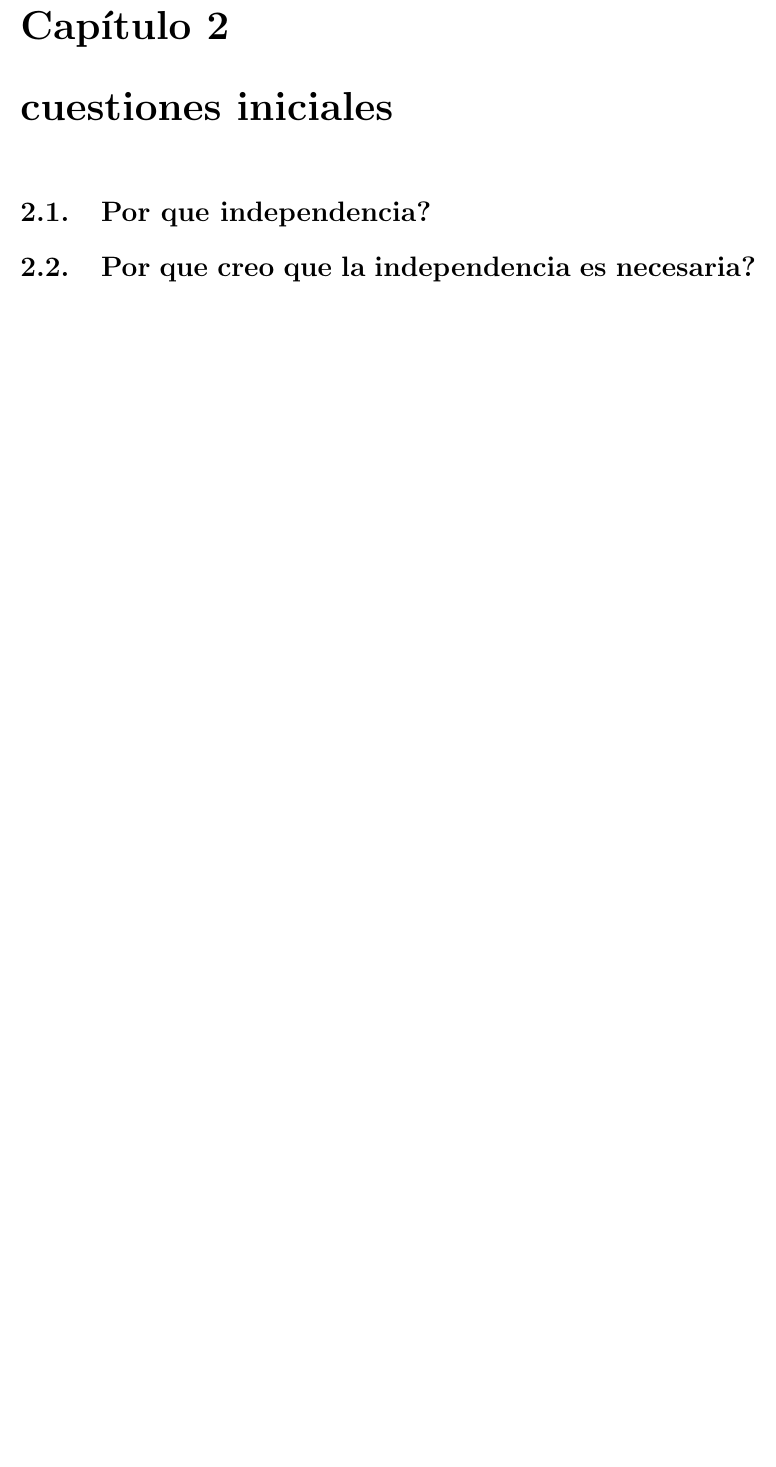
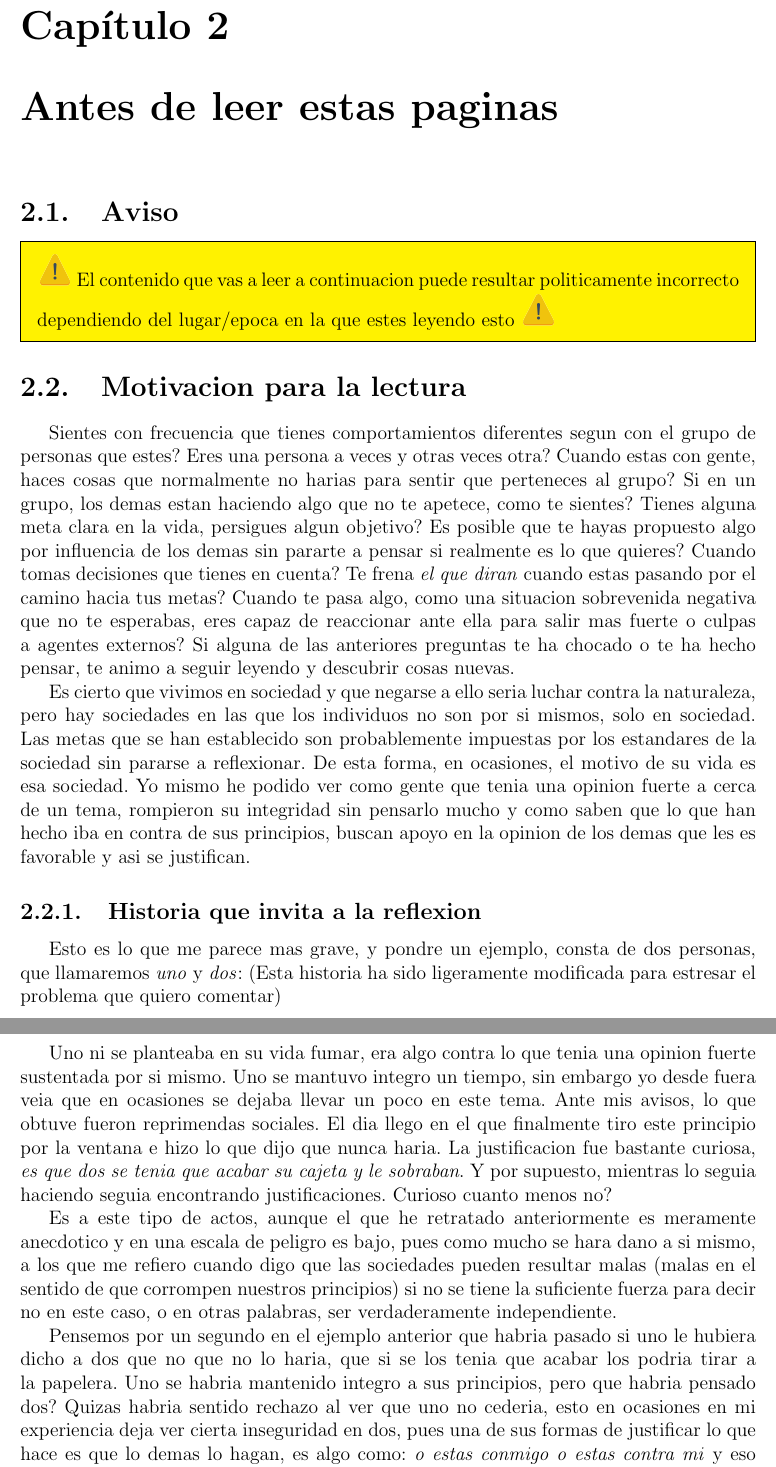
Before and after one commit to dlgeraghty/basix-latex, a LaTeX book (independencia/template/main.tex, which reads independencia/template/parts/antes_de_leer.tex, independencia/template/parts/cuestiones_iniciales.tex): part of page 5 of 9 before the commit and two parts of pages 4 and 5 of 11 after it, the two joined at a grey line, cut so that both start at the same text, the shorter picture padded with empty space. The pictures show the PDF file independencia/template/main.pdf that the author committed with the source.

Commit message:
b4 reading

```diff
--- /dev/null
+++ b/independencia/template/parts/antes_de_leer.tex
@@ -0,0 +1,27 @@
+\chapter{Antes de leer estas paginas}
+\section{Aviso}
+\begin{mdframed}[backgroundcolor=yellow]
+	\includegraphics[width=0.05\textwidth]{figures/warning.png}
+	El contenido que vas a leer a continuacion puede resultar politicamente incorrecto dependiendo del lugar/epoca en la que estes leyendo esto
+	\includegraphics[width=0.05\textwidth]{figures/warning.png}
+\end{mdframed}
+\section{Motivacion para la lectura}
+Sientes con frecuencia que tienes comportamientos diferentes segun con el grupo de personas que estes? Eres una persona a veces y otras veces otra?
+Cuando estas con gente, haces cosas que normalmente no harias para sentir que perteneces al grupo?
+Si en un grupo, los demas estan haciendo algo que no te apetece, como te sientes?
+Tienes alguna meta clara en la vida, persigues algun objetivo? Es posible que te hayas propuesto algo por influencia de los demas sin pararte a pensar si realmente es lo que quieres?
+Cuando tomas decisiones que tienes en cuenta? Te frena \textit{el que diran} cuando estas pasando por el camino hacia tus metas?
+Cuando te pasa algo, como una situacion sobrevenida negativa que no te esperabas, eres capaz de reaccionar ante ella para salir mas fuerte o culpas a agentes externos?
+Si alguna de las anteriores preguntas te ha chocado o te ha hecho pensar, te animo a seguir leyendo y descubrir cosas nuevas.
+
+Es cierto que vivimos en sociedad y que negarse a ello seria luchar contra la naturaleza, pero hay sociedades en las que los individuos no son por si mismos, solo en sociedad. Las metas que se han establecido son probablemente impuestas por los estandares de la sociedad sin pararse a reflexionar. De esta forma, en ocasiones, el motivo de su vida es esa sociedad.
+Yo mismo he podido ver como gente que tenia una opinion fuerte a cerca de un tema, rompieron su integridad sin pensarlo mucho y como saben que lo que han hecho iba en contra de sus principios, buscan apoyo en la opinion de los demas que les es favorable y asi se justifican.
+\subsection{Historia que invita a la reflexion}
+Esto es lo que me parece mas grave, y pondre un ejemplo, consta de dos personas, que llamaremos \textit{uno} y \textit{dos}:
+(Esta historia ha sido ligeramente modificada para estresar el problema que quiero comentar)
+
+Uno ni se planteaba en su vida fumar, era algo contra lo que tenia una opinion fuerte sustentada por si mismo. Uno se mantuvo integro un tiempo, sin embargo yo desde fuera veia que en ocasiones se dejaba llevar un poco en este tema. Ante mis avisos, lo que obtuve fueron reprimendas sociales. El dia llego en el que finalmente tiro este principio por la ventana e hizo lo que dijo que nunca haria. La justificacion fue bastante curiosa, \textit{es que dos se tenia que acabar su cajeta y le sobraban}. Y por supuesto, mientras lo seguia haciendo seguia encontrando justificaciones. Curioso cuanto menos no?
+
+Es a este tipo de actos, aunque el que he retratado anteriormente es meramente anecdotico y en una escala de peligro es bajo, pues como mucho se hara dano a si mismo, a los que me refiero cuando digo que las sociedades pueden resultar malas (malas en el sentido de que corrompen nuestros principios) si no se tiene la suficiente fuerza para decir no en este caso, o en otras palabras, ser verdaderamente independiente.
+
+Pensemos por un segundo en el ejemplo anterior que habria pasado si uno le hubiera dicho a dos que no que no lo haria, que si se los tenia que acabar los podria tirar a la papelera. Uno se habria mantenido integro a sus principios, pero que habria pensado dos? Quizas habria sentido rechazo al ver que uno no cederia, esto en ocasiones en mi experiencia deja ver cierta inseguridad en dos, pues una de sus formas de justificar lo que hace es que lo demas lo hagan, es algo como: \textit{o estas conmigo o estas contra mi} y eso crea una presion fuerte en las relaciones entre personas especialmente en grupo cuando hay \textit{"1 contra N"}
@@ -0,0 +39,6 @@
+\subsection{Mis influencias}
+En la introduccion comentaba que cuando estas abierto al cambio es cuando realmente tienes la capacidad de aprender y crecer como persona, y que para ello lo mejor que puedes hacer es leer, atender clases de profesores y rodearte de gente que te enriquece. Esto es muy dificil pues mucha gente tiene segundas intenciones y puede tratar de manipular, sin embargo yo creo que encontre muy buenos apoyos en las siguientes fuentes:
+\begin{itemize}
+	\item{ \textit{the 7 habits of highly effective people} de Stephen R Covey
+		\begin{figure}[h]
+			\centering
@@ -0,0 +52,10 @@
+			\includegraphics[width=0.75\textwidth]{figures/luke-smith.png}
+			\caption{Captura de pantalla de las portadas de algunos videos de luke smith}
+		\end{figure}
+	}
+	\item profesores como juan ramon rallo que apelan a la reflexion sobre las decisiones politicas en nuestro pais dando un punto de vista lleno de datos objetivos (fundamentalmente aboga por la libertad en la economia)
+\end{itemize}
+
+Estas fuentes no han hecho mas que poner en forma de palabras y ampliar conceptos en los que yo ya creia, es por eso que creo que han sido tan enriquecedoras. No es que lo haya leido y me haya convertido en defensor de la independencia, si no que ya creia y actuaba de forma indpeendiente y luego me tope con estas fuentes que me enriquecieron pues era gente mas sabia que ya habia vivido mucho mas que yo y que me confirmo que no solo es posible recorrer este camino si no que en sus palabras los resultados son maravillosos. Yo creo por tanto que es sabio aprender de gente que tiene los resultados que nosotros queremos alcanzar.
+
+He de citar tambien una pelicula que me parecio increible en este aspecto pues era una historia de superacion distinta a las demas, no solo el personaje sufria un accidente y era capaz de recuperarse para los juegos olimipicos, si no que el cambio fisico positivo le vino por una voz interior que le enseno a ser independiente, se llamaba el camino del gerrero.
--- a/independencia/template/parts/cuestiones_iniciales.tex
+++ /dev/null
@@ -1,5 +0,0 @@
-\chapter{cuestiones iniciales}
-\section{Por que independencia?}
-\section{Por que creo que la independencia es necesaria?}
-\section{Cual es el minimo grado de independencia?}
-\section{Por que la independencia no es suficiente?}
```
Also changed, not shown: independencia/template/main.tex (+3 -1 lines), independencia/template/parts/introduccion.tex (+5 -4 lines), independencia/template/figures/luke-smith.png (added), independencia/template/figures/the7habits.jpg (added), independencia/template/figures/warning.png (added), independencia/template/main.pdf, independencia/template/parts/antes_de_leer.tex (18 more changed lines), 6 other files.
